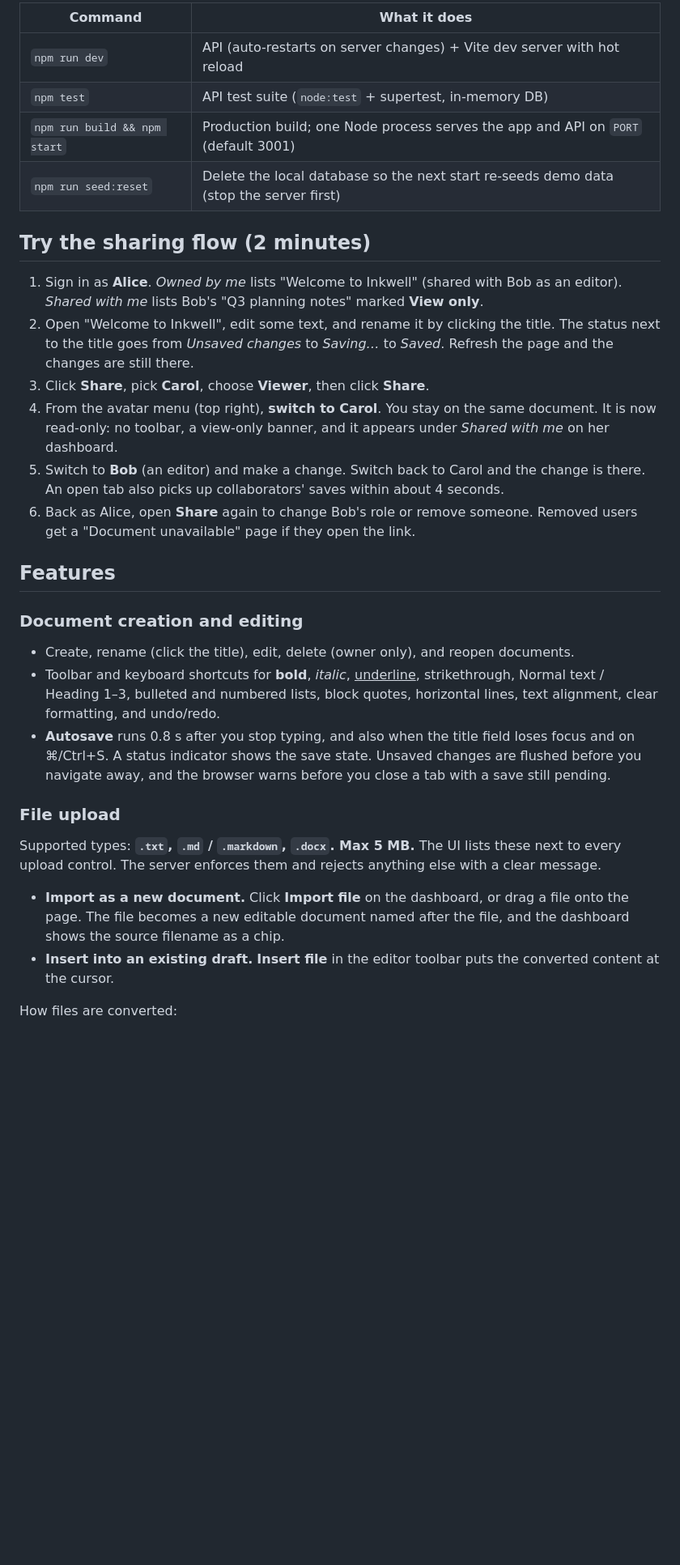
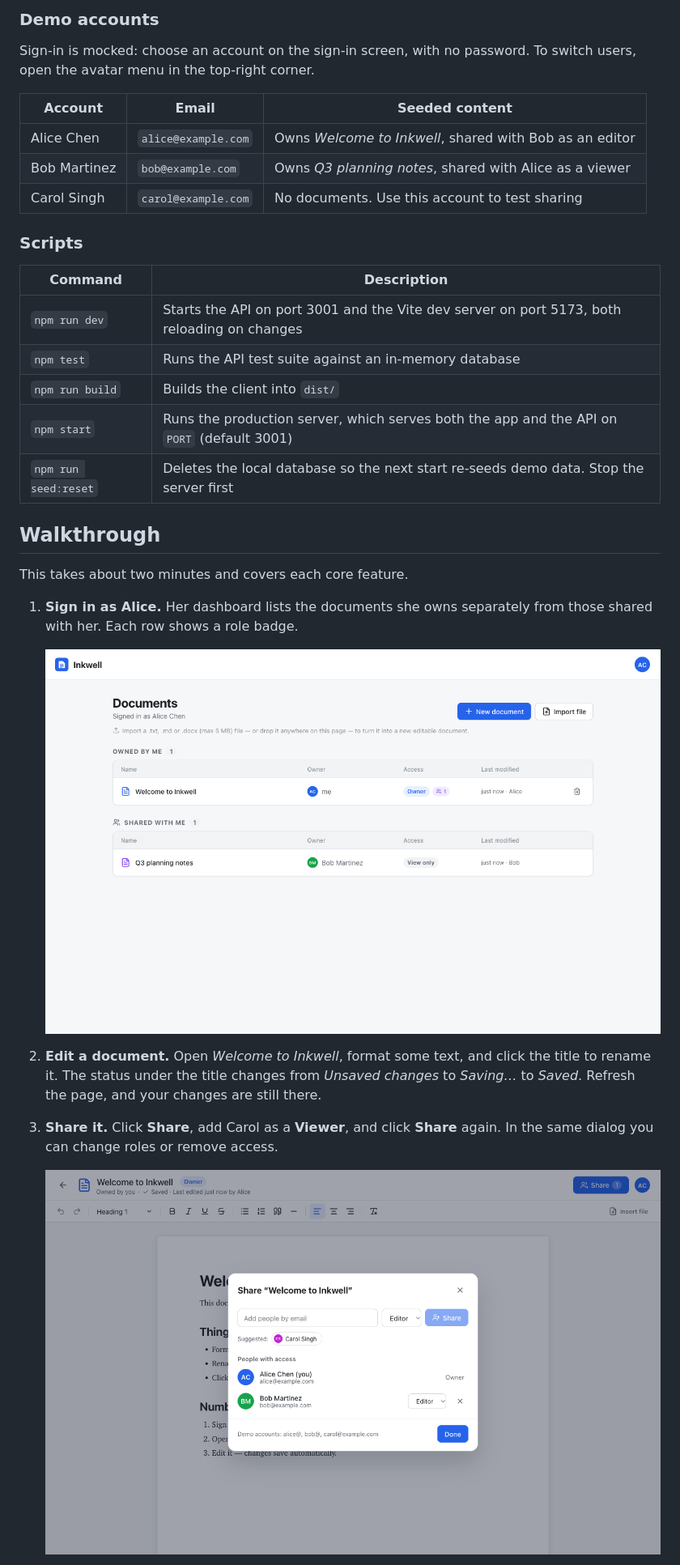
Before and after one commit to sujaychandrakoyyalamudi/inkwell-docs, a Markdown page: README.md, the part around one of its changes. Shown at 81% size. Rendered like a GitHub page; pictures changed too: docs/screenshots/dashboard.png (added), docs/screenshots/share-dialog.png (added); blank space fills up the shorter version.

```diff
--- a/README.md
+++ b/README.md
@@ -24,45 +59,40 @@ Pick an account on the sign-in screen; there is no password.
 
-| Command | What it does |
+### Demo accounts
+
+Sign-in is mocked: choose an account on the sign-in screen, with no password. To switch users, open the
+avatar menu in the top-right corner.
+
+| Account | Email | Seeded content |
+| --- | --- | --- |
+| Alice Chen | `alice@example.com` | Owns *Welcome to Inkwell*, shared with Bob as an editor |
+| Bob Martinez | `bob@example.com` | Owns *Q3 planning notes*, shared with Alice as a viewer |
+| Carol Singh | `carol@example.com` | No documents. Use this account to test sharing |
+
+### Scripts
+
+| Command | Description |
 | --- | --- |
-| `npm run dev` | API (auto-restarts on server changes) + Vite dev server with hot reload |
-| `npm test` | API test suite (`node:test` + supertest, in-memory DB) |
-| `npm run build && npm start` | Production build; one Node process serves the app and API on `PORT` (default 3001) |
-| `npm run seed:reset` | Delete the local database so the next start re-seeds demo data (stop the server first) |
+| `npm run dev` | Starts the API on port 3001 and the Vite dev server on port 5173, both reloading on changes |
+| `npm test` | Runs the API test suite against an in-memory database |
+| `npm run build` | Builds the client into `dist/` |
+| `npm start` | Runs the production server, which serves both the app and the API on `PORT` (default 3001) |
+| `npm run seed:reset` | Deletes the local database so the next start re-seeds demo data. Stop the server first |
 
-## Try the sharing flow (2 minutes)
+## Walkthrough
 
-1. Sign in as **Alice**. *Owned by me* lists "Welcome to Inkwell" (shared with Bob as an editor).
-   *Shared with me* lists Bob's "Q3 planning notes" marked **View only**.
-2. Open "Welcome to Inkwell", edit some text, and rename it by clicking the title. The status next to the
-   title goes from *Unsaved changes* to *Saving…* to *Saved*. Refresh the page and the changes are still there.
-3. Click **Share**, pick **Carol**, choose **Viewer**, then click **Share**.
-4. From the avatar menu (top right), **switch to Carol**. You stay on the same document. It is now
-   read-only: no toolbar, a view-only banner, and it appears under *Shared with me* on her dashboard.
-5. Switch to **Bob** (an editor) and make a change. Switch back to Carol and the change is there. An open
-   tab also picks up collaborators' saves within about 4 seconds.
-6. Back as Alice, open **Share** again to change Bob's role or remove someone. Removed users get a
-   "Document unavailable" page if they open the link.
+This takes about two minutes and covers each core feature.
 
-## Features
+1. **Sign in as Alice.** Her dashboard lists the documents she owns separately from those shared with
+   her. Each row shows a role badge.
 
-### Document creation and editing
-- Create, rename (click the title), edit, delete (owner only), and reopen documents.
-- Toolbar and keyboard shortcuts for **bold**, *italic*, <u>underline</u>, strikethrough,
-  Normal text / Heading 1–3, bulleted and numbered lists, block quotes, horizontal lines, text
-  alignment, clear formatting, and undo/redo.
-- **Autosave** runs 0.8 s after you stop typing, and also when the title field loses focus and on ⌘/Ctrl+S.
-  A status indicator shows the save state. Unsaved changes are flushed before you navigate away, and the
-  browser warns before you close a tab with a save still pending.
+   ![Dashboard](docs/screenshots/dashboard.png)
 
-### File upload
-Supported types: **`.txt`, `.md` / `.markdown`, `.docx`. Max 5 MB.** The UI lists these next to every
-upload control. The server enforces them and rejects anything else with a clear message.
+2. **Edit a document.** Open *Welcome to Inkwell*, format some text, and click the title to rename it.
+   The status under the title changes from *Unsaved changes* to *Saving…* to *Saved*. Refresh the page,
+   and your changes are still there.
 
-- **Import as a new document.** Click **Import file** on the dashboard, or drag a file onto the page. The
-  file becomes a new editable document named after the file, and the dashboard shows the source filename
-  as a chip.
-- **Insert into an existing draft.** **Insert file** in the editor toolbar puts the converted content at
-  the cursor.
+3. **Share it.** Click **Share**, add Carol as a **Viewer**, and click **Share** again. In the same
+   dialog you can change roles or remove access.
 
-How files are converted:
+   ![Share dialog](docs/screenshots/share-dialog.png)
 
```
Also changed, not shown: other parts of README.md (+241 -116 lines), docs/screenshots/editor.png (added), docs/screenshots/view-only.png (added).
